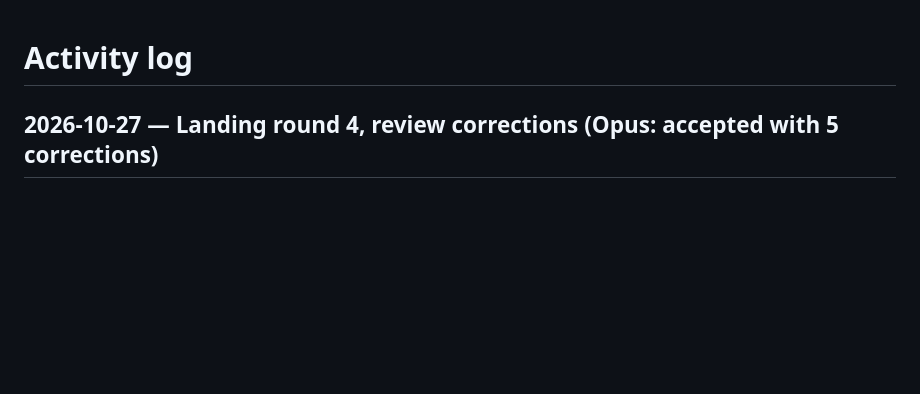
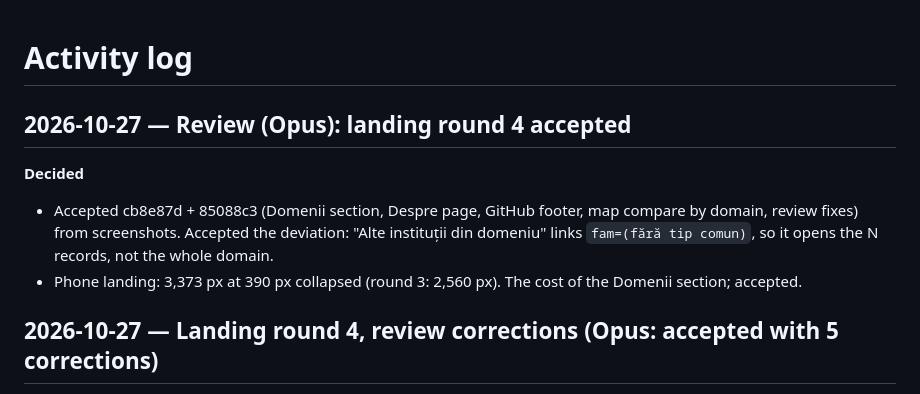
Before and after one commit to gov2-ro/institutii-publice, a Markdown page: docs/activity-log.md, the part around the change. GitHub-like rendering; blank space fills up the shorter version.

Commit message:
docs: accept landing round 4
Co-Authored-By: Claude Opus 5.5 <noreply@anthropic.com>

```diff
--- a/docs/activity-log.md
+++ b/docs/activity-log.md
@@ -1,4 +1,12 @@
 # Activity log
+
+## 2026-10-27 — Review (Opus): landing round 4 accepted
+
+**Decided**
+- Accepted cb8e87d + 85088c3 (Domenii section, Despre page, GitHub footer, map compare by domain, review fixes)
+  from screenshots. Accepted the deviation: "Alte instituții din domeniu" links `fam=(fără tip comun)`, so it
+  opens the N records, not the whole domain.
+- Phone landing: 3,373 px at 390 px collapsed (round 3: 2,560 px). The cost of the Domenii section; accepted.
 
 ## 2026-10-27 — Landing round 4, review corrections (Opus: accepted with 5 corrections)
 
```
Also changed, not shown: docs/BACKLOG.md (+2 -0 lines).
